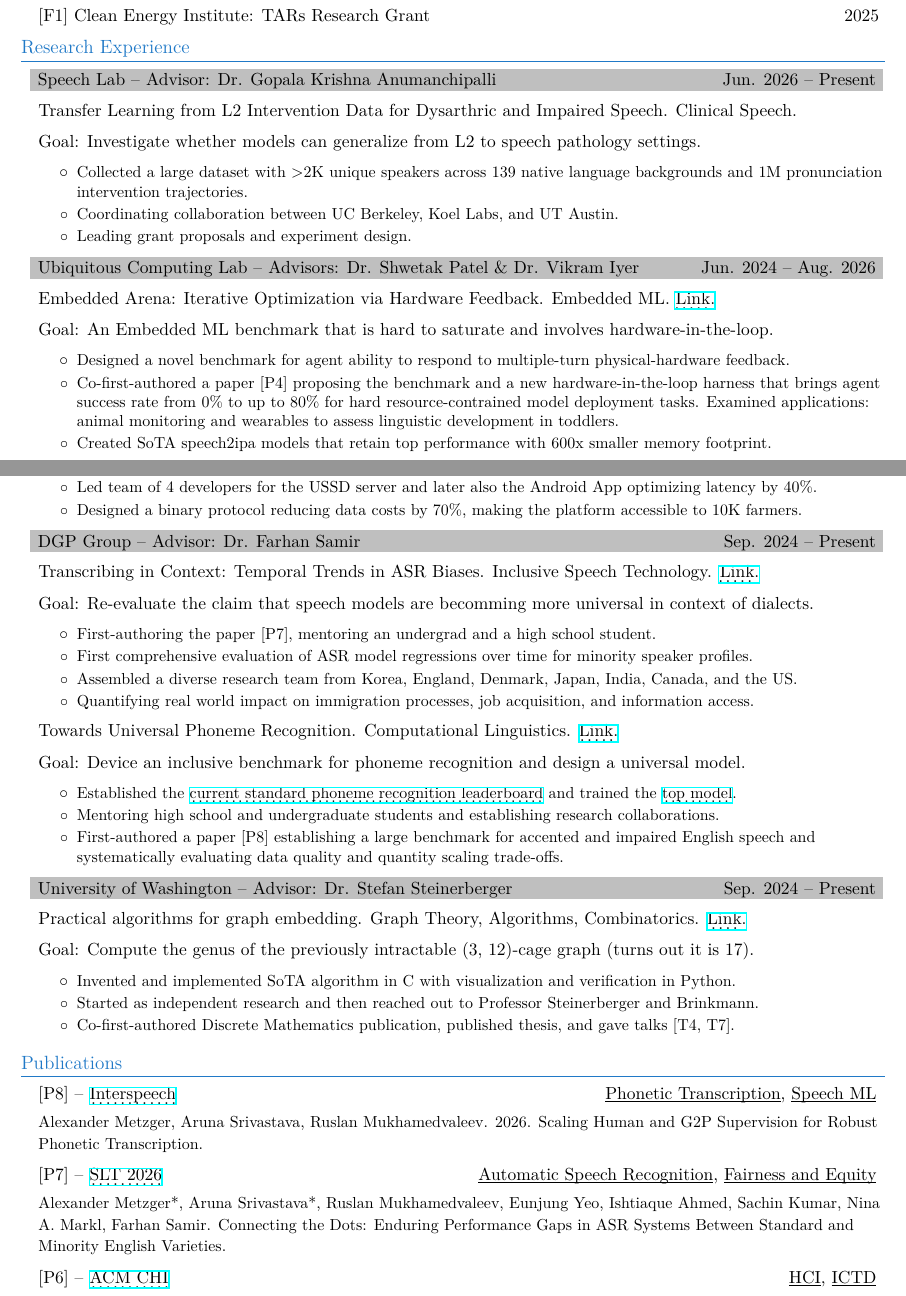
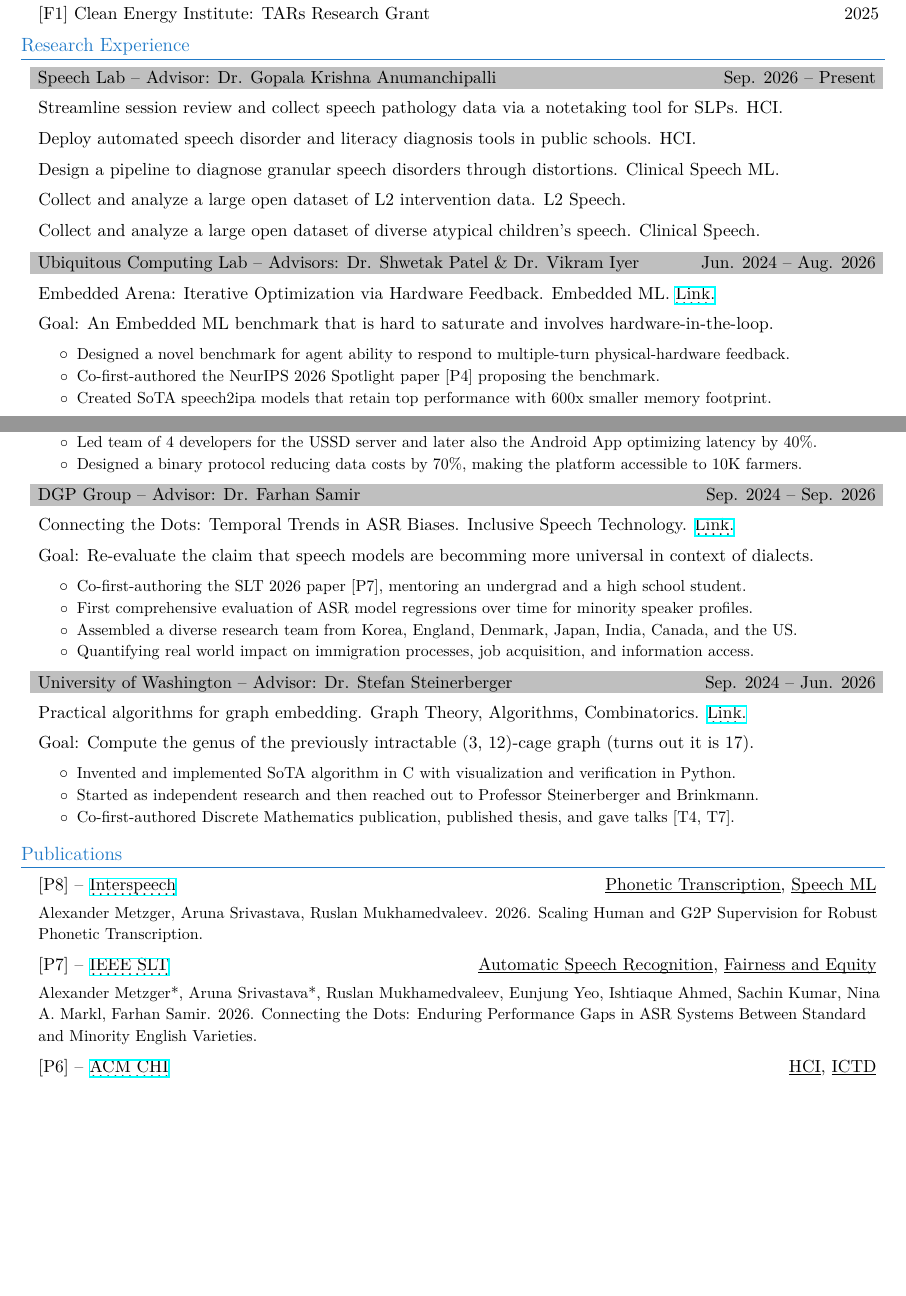
Before and after one commit to SanderGi/SanderGi.github.io, a LaTeX CV (cvs/ResearchCV.tex): two parts of pages 1 and 2 of 4, joined at a grey line, cut so that both start at the same text, the shorter picture padded with empty space. Compiled offline with XeLaTeX.

Commit message:
update embedded arena to indicate neurips acceptance

```diff
--- a/cvs/ResearchCV.tex
+++ b/cvs/ResearchCV.tex
@@ -156,20 +156,12 @@ machine learning, and edge device technology.
 \section{Research Experience}
 \resumeSubHeadingListStart
 
-\resumeSubheadingStrong{Speech Lab}{Advisor: Dr. Gopala Krishna Anumanchipalli}{Jun. 2026 -- Present}
-\resumeSubSubheading{Transfer Learning from L2 Intervention Data for Dysarthric and Impaired Speech.}{Clinical Speech.}
-\resumeSubSubheading{Goal:}{Investigate whether models can generalize from L2 to speech pathology settings.}
-\resumeItemListStart
-\resumeItem{Collected}{
-    a large dataset with >2K unique speakers across 139 native language backgrounds and 1M pronunciation intervention trajectories.
-}
-\resumeItem{Coordinating}{
-    collaboration between UC Berkeley, Koel Labs, and UT Austin.
-}
-\resumeItem{Leading}{
-    grant proposals and experiment design.
-}
-\resumeItemListEnd
+\resumeSubheadingStrong{Speech Lab}{Advisor: Dr. Gopala Krishna Anumanchipalli}{Sep. 2026 -- Present}
+\resumeSubSubheading{Streamline session review and collect speech pathology data via a notetaking tool for SLPs.}{HCI.}
+\resumeSubSubheading{Deploy automated speech disorder and literacy diagnosis tools in public schools.}{HCI.}
+\resumeSubSubheading{Design a pipeline to diagnose granular speech disorders through distortions.}{Clinical Speech ML.}
+\resumeSubSubheading{Collect and analyze a large open dataset of L2 intervention data.}{L2 Speech.}
+\resumeSubSubheading{Collect and analyze a large open dataset of diverse atypical children's speech.}{Clinical Speech.}
 
 \resumeSubheadingStrong{Ubiquitous Computing Lab}{Advisors: Dr. Shwetak Patel \& Dr. Vikram Iyer}{Jun. 2024 -- Aug. 2026}
 \resumeSubSubheading{Embedded Arena: Iterative Optimization via Hardware Feedback.}{Embedded ML. \href{https://ubicomplab.github.io/embedded-arena/}{\dotuline{Link}.}}
@@ -179,7 +171,7 @@ machine learning, and edge device technology.
     a novel benchmark for agent ability to respond to multiple-turn physical-hardware feedback.
 }
 \resumeItem{Co-first-authored}{
-    a paper [P4] proposing the benchmark and a new hardware-in-the-loop harness that brings agent success rate from 0\% to up to 80\% for hard resource-contrained model deployment tasks. Examined applications: animal monitoring and wearables to assess linguistic development in toddlers.
+    the NeurIPS 2026 Spotlight paper [P4] proposing the benchmark.
 }
 \resumeItem{Created}{
     SoTA speech2ipa models that retain top performance with 600x smaller memory footprint.
@@ -215,12 +207,12 @@ machine learning, and edge device technology.
 }
 \resumeItemListEnd
 
-\resumeSubheadingStrong{DGP Group}{Advisor: Dr. Farhan Samir}{Sep. 2024 -- Present}
-\resumeSubSubheading{Transcribing in Context: Temporal Trends in ASR Biases.}{Inclusive Speech Technology. \href{https://nlp.cs.ubc.ca/}{\dotuline{Link}.}}
+\resumeSubheadingStrong{DGP Group}{Advisor: Dr. Farhan Samir}{Sep. 2024 -- Sep. 2026}
+\resumeSubSubheading{Connecting the Dots: Temporal Trends in ASR Biases.}{Inclusive Speech Technology. \href{https://nlp.cs.ubc.ca/}{\dotuline{Link}.}}
 \resumeSubSubheading{Goal:}{Re-evaluate the claim that speech models are becomming more universal in context of dialects.}
 \resumeItemListStart
-\resumeItem{First-authoring}{
-    the paper [P7], mentoring an undergrad and a high school student.
+\resumeItem{Co-first-authoring}{
+    the SLT 2026 paper [P7], mentoring an undergrad and a high school student.
 }
 \resumeItem{First}{
     comprehensive evaluation of ASR model regressions over time for minority speaker profiles.
@@ -233,21 +225,7 @@ machine learning, and edge device technology.
 }
 \resumeItemListEnd
 
-\resumeSubSubheading{Towards Universal Phoneme Recognition.}{Computational Linguistics. \href{https://github.com/KoelLabs/ML}{\dotuline{Link}.}}
-\resumeSubSubheading{Goal:}{Device an inclusive benchmark for phoneme recognition and design a universal model.}
-\resumeItemListStart
-\resumeItem{Established}{
-    the \href{https://huggingface.co/spaces/KoelLabs/IPA-Transcription-EN}{\dotuline{current standard phoneme recognition leaderboard}} and trained the \href{https://huggingface.co/KoelLabs/xlsr-english-01}{\dotuline{top model}}.
-}
-\resumeItem{Mentoring}{
-    high school and undergraduate students and establishing research collaborations.
-}
-\resumeItem{First-authored}{
-    a paper [P8] establishing a large benchmark for accented and impaired English speech and systematically evaluating data quality and quantity scaling trade-offs.
-}
-\resumeItemListEnd
-
-\resumeSubheadingStrong{University of Washington}{Advisor: Dr. Stefan Steinerberger}{Sep. 2024 -- Present}
+\resumeSubheadingStrong{University of Washington}{Advisor: Dr. Stefan Steinerberger}{Sep. 2024 -- Jun. 2026}
 \resumeSubSubheading{Practical algorithms for graph embedding.}{Graph Theory, Algorithms, Combinatorics. \href{https://github.com/SanderGi/Genus}{\dotuline{Link}.}}
 \resumeSubSubheading{Goal:}{Compute the genus of the previously intractable (3, 12)-cage graph (turns out it is 17).}
 \resumeItemListStart
@@ -270,8 +248,8 @@ machine learning, and edge device technology.
 \resumeTopItem{[P8]}{\href{https://arxiv.org/abs/2606.16019}{\dotuline{Interspeech}}}{\underbar{Phonetic Transcription}, \underbar{Speech ML}}{
     \textbf{Alexander Metzger}, Aruna Srivastava, Ruslan Mukhamedvaleev. 2026. Scaling Human and G2P Supervision for Robust Phonetic Transcription.
 }
-\resumeTopItem{[P7]}{\href{https://github.com/smfsamir/longitudinal-asr-eval}{\dotuline{SLT 2026}}}{\underbar{Automatic Speech Recognition}, \underbar{Fairness and Equity}}{
-    \textbf{Alexander Metzger*}, Aruna Srivastava*, Ruslan Mukhamedvaleev, Eunjung Yeo, Ishtiaque Ahmed, Sachin Kumar, Nina A. Markl, Farhan Samir. Connecting the Dots: Enduring Performance Gaps in ASR Systems Between
+\resumeTopItem{[P7]}{\href{https://github.com/smfsamir/longitudinal-asr-eval}{\dotuline{IEEE SLT}}}{\underbar{Automatic Speech Recognition}, \underbar{Fairness and Equity}}{
+    \textbf{Alexander Metzger*}, Aruna Srivastava*, Ruslan Mukhamedvaleev, Eunjung Yeo, Ishtiaque Ahmed, Sachin Kumar, Nina A. Markl, Farhan Samir. 2026. Connecting the Dots: Enduring Performance Gaps in ASR Systems Between
     Standard and Minority English Varieties.
 }
 \resumeTopItem{[P6]}{\href{https://doi.org/10.1145/3613904.3642099}{\dotuline{ACM CHI}}}{\underbar{HCI}, \underbar{ICTD}}{
@@ -280,5 +258,3 @@ machine learning, and edge device technology.
 \resumeTopItem{[P5]}{\href{https://www.nature.com/articles/s41928-026-01653-w}{\dotuline{Nature Electronics}}}{\underbar{ML for Sustainability}, \underbar{CV}, \underbar{Agents}}{
     Zhihan Zhang*, \textbf{Alexander Metzger*}, Yuxuan Mei, Felix Hähnlein, Zachary Englhardt, Tingyu Cheng, Gregory D. Abowd, Shwetak Patel, Adriana Schulz, Vikram Iyer. 2026. Sustainability assessment using multimodal artificial intelligence agents.
 }
-\resumeTopItem{[P4]}{\href{https://arxiv.org/abs/2606.16190}{\dotuline{Pre-print}}}{\underbar{Embedded ML}, \underbar{Benchmark}, \underbar{Agents}}{
-    Zhihan Zhang*, \textbf{Alexander Metzger*}, Jiuyang Lyu*, Chun-Cheng Chang, Jiayi Shao, Yujia Liu, Emmanuel Azuh Mensah, Edward Wang, Kurtis Heimerl, Gregory D. Abowd, Shwetak Patel, Natasha Jaques, Vikram Iyer. Embedded Arena: Iterative Optimization via Hardware Feedback.
@@ -287,3 +265,4 @@ machine learning, and edge device technology.
     Zhihan Zhang, Puvarin Thavikulwat, \textbf{Alexander Metzger}, Yuxuan Mei, Felix Hähnlein, Zachary Englhardt, Gregory D. Abowd, Shwetak Patel, Adriana Schulz, Tingyu Cheng, and Vikram Iyer. 2025. Living Sustainability: In-Context Interactive Environmental Impact Communication.
 }
 \resumeTopItem{[P2]}{\href{https://arxiv.org/abs/2411.07347}{\dotuline{Discrete Mathematics}}}{\underbar{Algorithms}, \underbar{Graph Combinatorics}}{
+    \textbf{Alexander Metzger}* and Austin Ulrigg*. 2026. An Efficient Genus Algorithm Based on Graph Rotations.
```
Also changed, not shown: cvs/Alexander Metzger CV.tex (+1 -1 lines), cvs/Alexander Metzger CV.pdf, cvs/ResearchCV.pdf, cvs/ResearchCV.tex (5 more changed lines), 5 other files.
